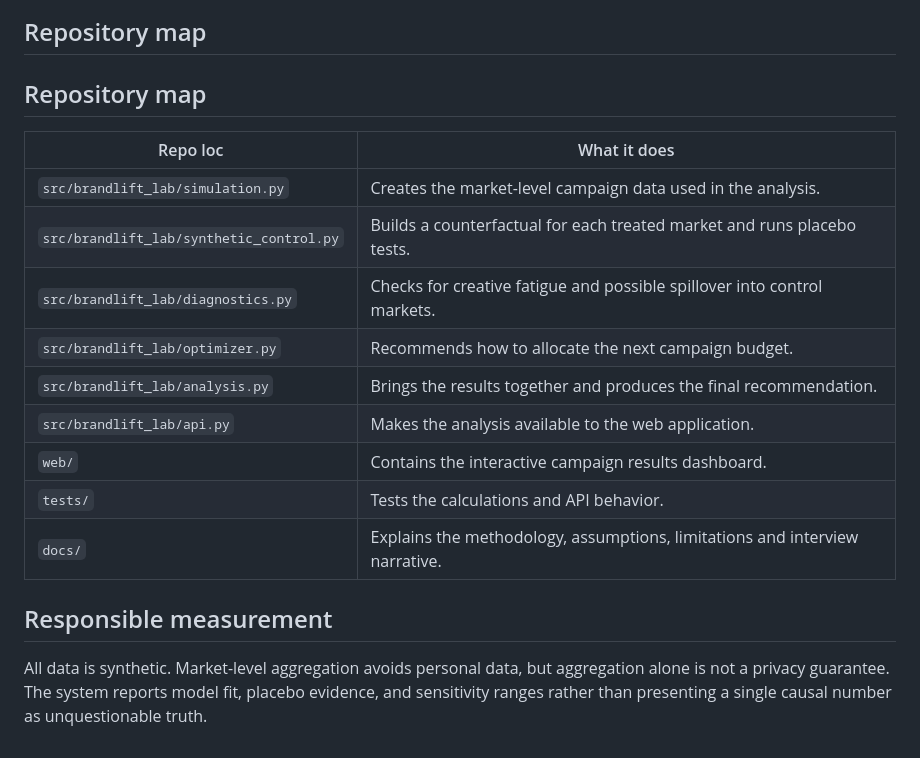
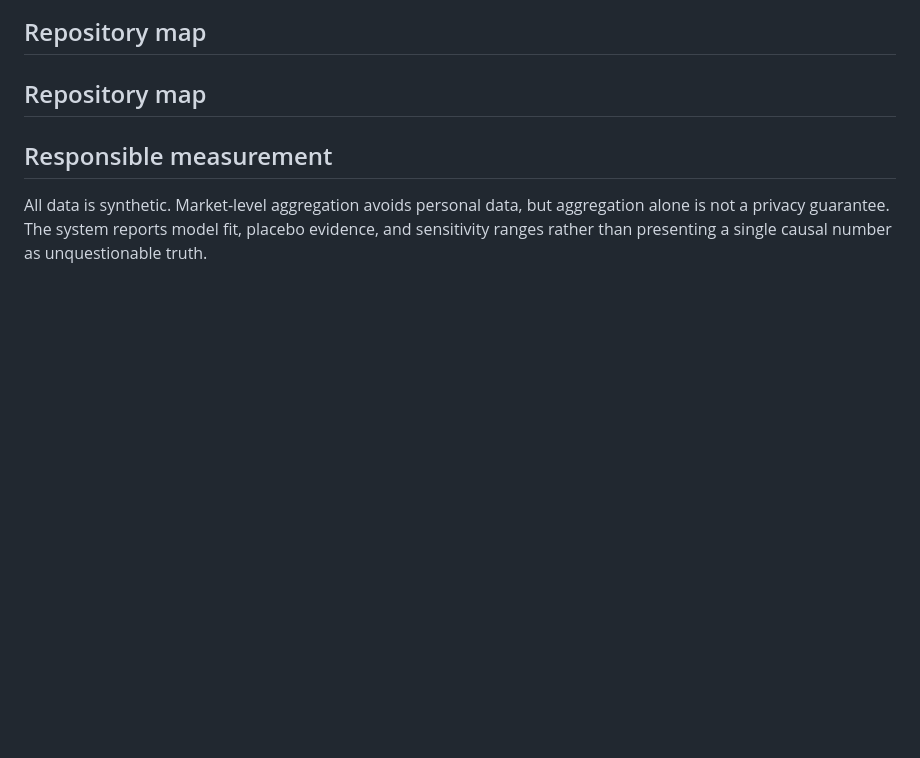
Before and after one commit to CassandraMaldonado/BrandLift_lab, a Markdown page: README.md, the part around the change. GitHub-like rendering; blank space fills up the shorter version.

Commit message:
Remove repository map from README
Removed detailed repository map section from README.

```diff
--- a/README.md
+++ b/README.md
@@ -65,17 +65,6 @@ flowchart LR
 
 ## Repository map
 
-| Repo loc | What it does |
-|---|---|
-| `src/brandlift_lab/simulation.py` | Creates the market-level campaign data used in the analysis. |
-| `src/brandlift_lab/synthetic_control.py` | Builds a counterfactual for each treated market and runs placebo tests. |
-| `src/brandlift_lab/diagnostics.py` | Checks for creative fatigue and possible spillover into control markets. |
-| `src/brandlift_lab/optimizer.py` | Recommends how to allocate the next campaign budget. |
-| `src/brandlift_lab/analysis.py` | Brings the results together and produces the final recommendation. |
-| `src/brandlift_lab/api.py` | Makes the analysis available to the web application. |
-| `web/` | Contains the interactive campaign results dashboard. |
-| `tests/` | Tests the calculations and API behavior. |
-| `docs/` | Explains the methodology, assumptions, limitations and interview narrative. |
 
 ## Responsible measurement
 
```
